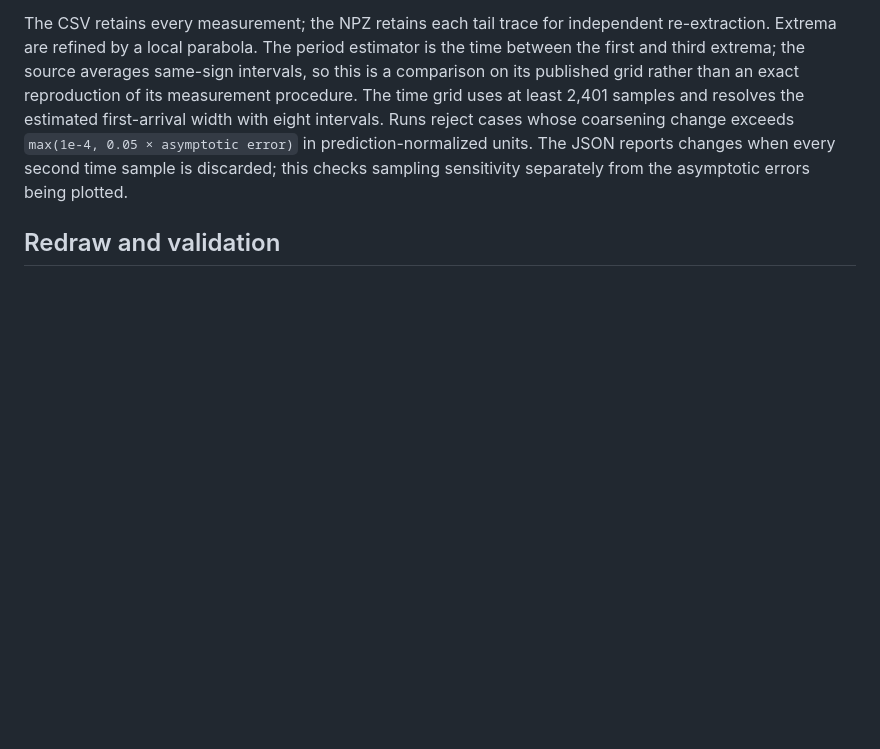
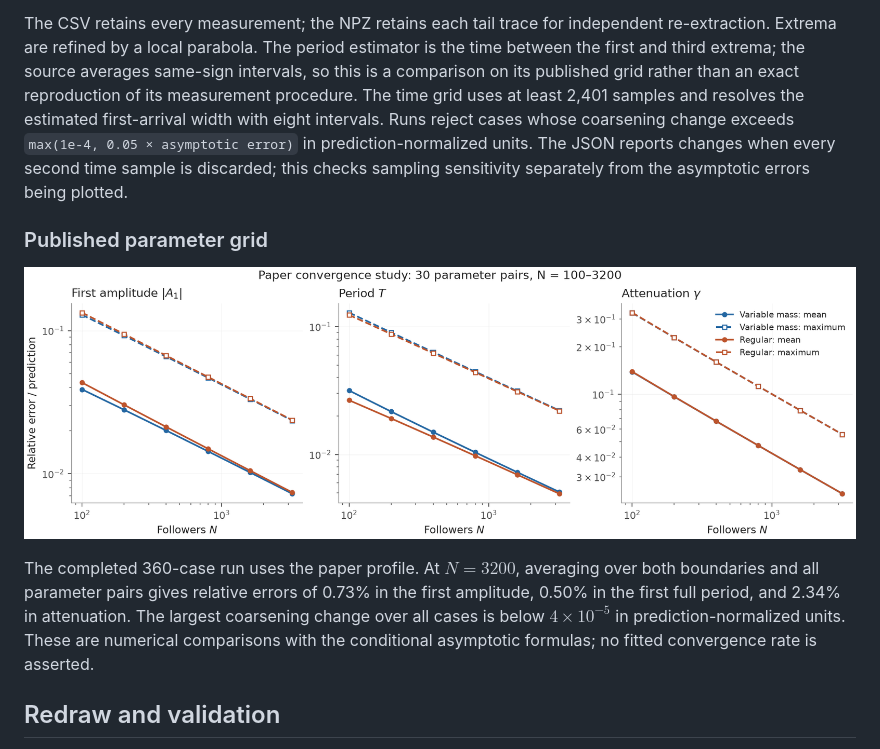
Before and after one commit to choomno/pyflock, a Markdown page: docs/gallery.md, the part around the change. Rendered like a GitHub page; pictures changed too: docs/img/convergence_paper.png (added); blank space fills up the shorter version.

```diff
--- a/docs/gallery.md
+++ b/docs/gallery.md
@@ -81,6 +81,17 @@ width with eight intervals. Runs reject cases whose coarsening change exceeds
 The JSON reports changes when every second time sample is discarded; this checks
 sampling sensitivity separately from the asymptotic errors being plotted.
 
+### Published parameter grid
+
+![Published-grid convergence](img/convergence_paper.png)
+
+The completed 360-case run uses the paper profile. At $N=3200$, averaging over
+both boundaries and all parameter pairs gives relative errors of 0.73% in the
+first amplitude, 0.50% in the first full period, and 2.34% in attenuation.
+The largest coarsening change over all cases is below $4\times10^{-5}$ in
+prediction-normalized units. These are numerical comparisons with the conditional
+asymptotic formulas; no fitted convergence rate is asserted.
+
 ## Redraw and validation
 
 `--redraw` checks the saved data checksum and renders from arrays without running
```
Also changed, not shown: 2 other files.
